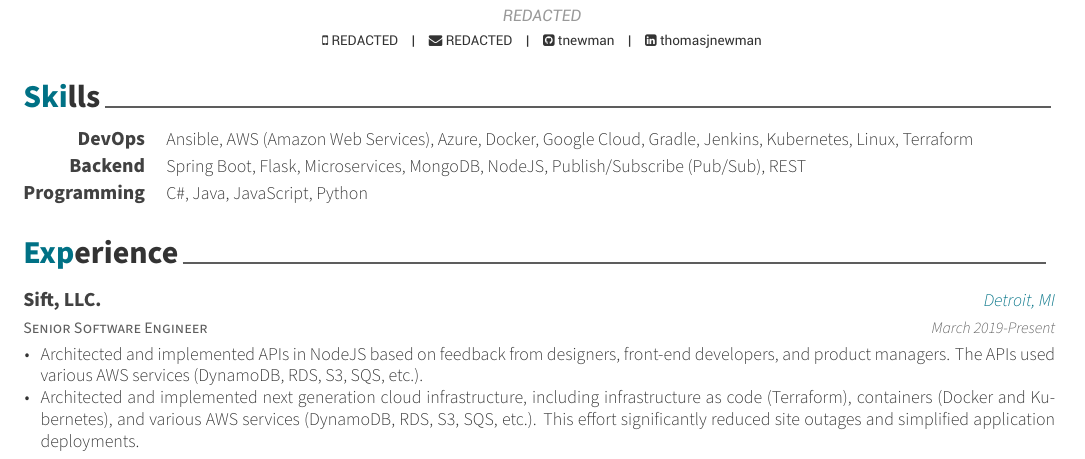
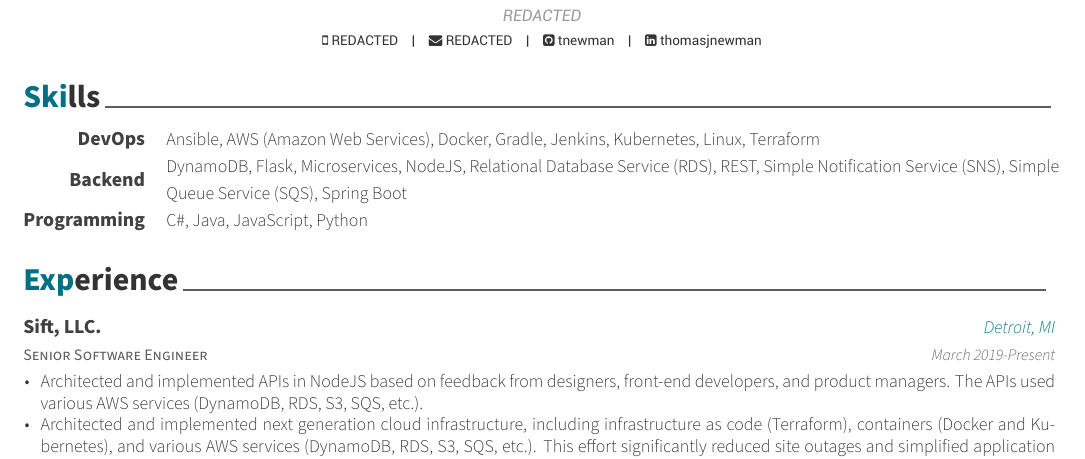
Before and after one commit to tnewman/resume, a LaTeX CV (resume.tex): part of the page, cut so that both start at the same text. Compiled offline with XeLaTeX.

Commit message:
Update skills

```diff
--- a/resume.tex
+++ b/resume.tex
@@ -28,11 +28,11 @@
 \begin{cvskills}
     \cvskill
     {DevOps}
-    {Ansible, AWS (Amazon Web Services), Azure, Docker, Google Cloud, Gradle, Jenkins, Kubernetes, Linux, Terraform}
+    {Ansible, AWS (Amazon Web Services), Docker, Gradle, Jenkins, Kubernetes, Linux, Terraform}
 
     \cvskill
     {Backend}
-    {Spring Boot, Flask, Microservices, MongoDB, NodeJS, Publish/Subscribe (Pub/Sub), REST}
+    {DynamoDB, Flask, Microservices, NodeJS, Relational Database Service (RDS), REST, Simple Notification Service (SNS), Simple Queue Service (SQS), Spring Boot}
 
     \cvskill
     {Programming}
```
